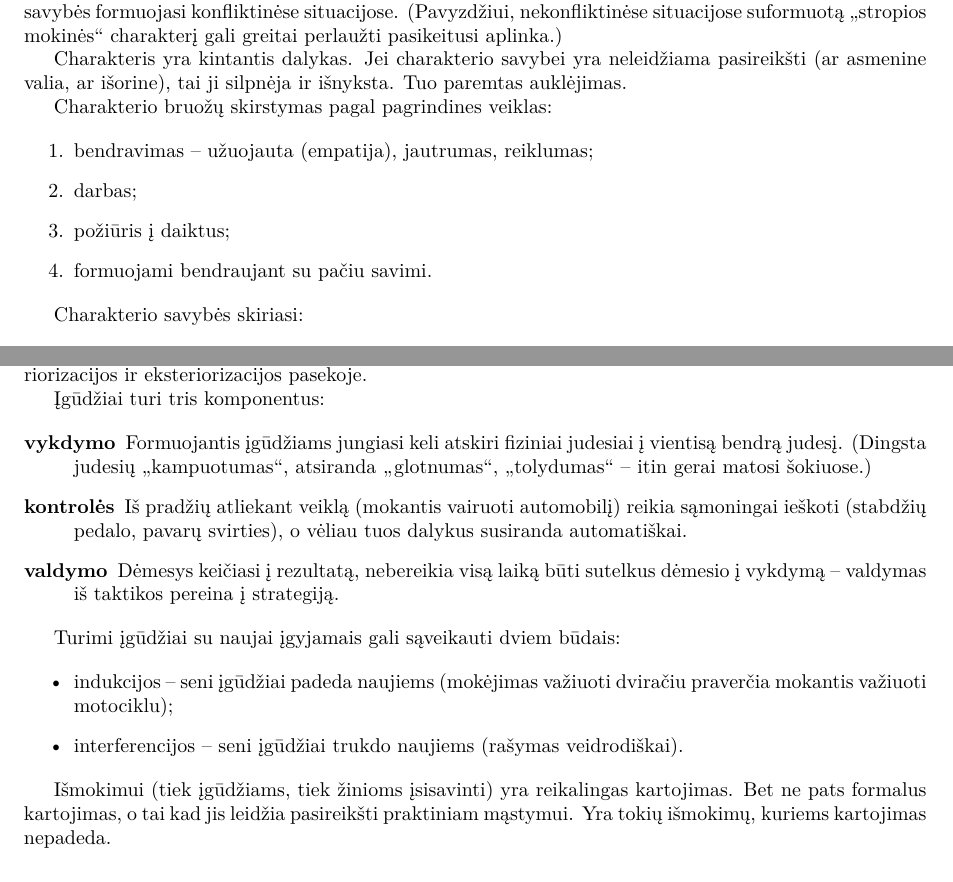
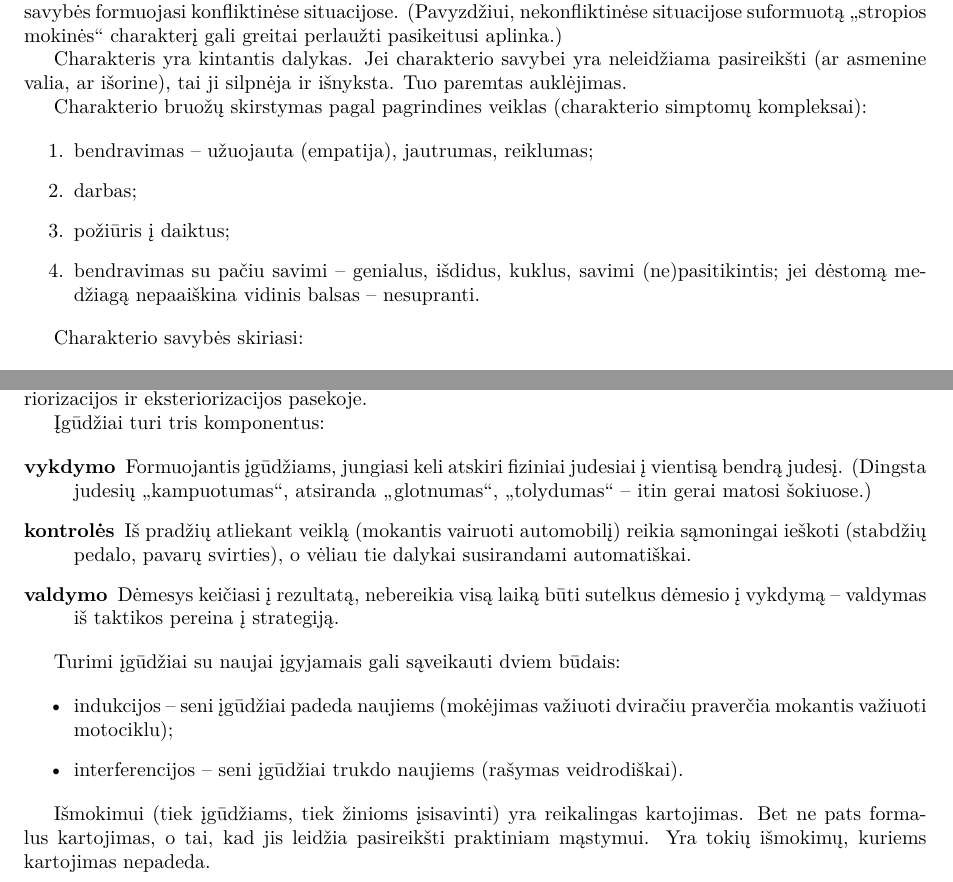
Before and after one commit to vakaras/Psichologija, a LaTeX document (main.tex, which reads individualios_savybės.tex): two parts of pages 18 and 19 of 22, joined at a grey line, cut so that both start at the same text. Compiled offline with XeLaTeX.

Commit message:
Smulkūs pataisymai, papildymai.

```diff
--- a/individualios_savybės.tex
+++ b/individualios_savybės.tex
@@ -147,14 +147,17 @@ Charakteris yra kintantis dalykas. Jei charakterio savybei yra neleidžiama
 pasireikšti (ar asmenine valia, ar išorine), tai ji silpnėja ir išnyksta.
 Tuo paremtas auklėjimas.
 
-% FIXME Išsiaiškinti.
-Charakterio bruožų skirstymas pagal pagrindines veiklas:
+% FIXME Išsiaiškinti++
+Charakterio bruožų skirstymas pagal pagrindines veiklas (charakterio
+simptomų kompleksai):
 
 \begin{enumerate}
   \item bendravimas – užuojauta (empatija), jautrumas, reiklumas;
   \item darbas;
   \item požiūris į daiktus;
-  \item formuojami bendraujant su pačiu savimi.
+  \item bendravimas su pačiu savimi – genialus, išdidus, kuklus, savimi
+    (ne)pasitikintis; jei dėstomą medžiagą nepaaiškina vidinis balsas –
+    nesupranti.
 \end{enumerate}
 
 % FIXME Išsiaiškinti.
@@ -266,14 +269,14 @@ pasekoje.
 Įgūdžiai turi tris komponentus:
 
 \begin{description}
-  \item[vykdymo] Formuojantis įgūdžiams jungiasi keli atskiri fiziniai
+  \item[vykdymo] Formuojantis įgūdžiams, jungiasi keli atskiri fiziniai
     judesiai į vientisą bendrą judesį. (Dingsta judesių „kampuotumas“,
     atsiranda „glotnumas“, „tolydumas“ – itin gerai matosi šokiuose.)
   \item[kontrolės]
     % FIXME Kas būtent yra kontrolė ir kuo ji skiriasi nuo valdymo.
     Iš pradžių atliekant veiklą (mokantis vairuoti automobilį)
     reikia sąmoningai ieškoti (stabdžių pedalo, pavarų svirties), o vėliau
-    tuos dalykus susiranda automatiškai.
+    tie dalykai susirandami automatiškai.
   \item[valdymo] Dėmesys keičiasi į rezultatą, nebereikia visą laiką
     būti sutelkus dėmesio į vykdymą – valdymas iš taktikos pereina į
     strategiją.
@@ -291,6 +294,6 @@ Turimi įgūdžiai su naujai įgyjamais gali sąveikauti dviem būdais:
 % FIXME Mokėjimas – žinių ir įgūdžių pasirinkimas?
 
 Išmokimui (tiek įgūdžiams, tiek žinioms įsisavinti) yra reikalingas
-kartojimas. Bet ne pats formalus kartojimas, o tai kad jis leidžia
+kartojimas. Bet ne pats formalus kartojimas, o tai, kad jis leidžia
 pasireikšti praktiniam mąstymui. Yra tokių išmokimų, kuriems kartojimas
 nepadeda.
```
Also changed, not shown: psichiniai_procesai.tex (+1 -1 lines).
